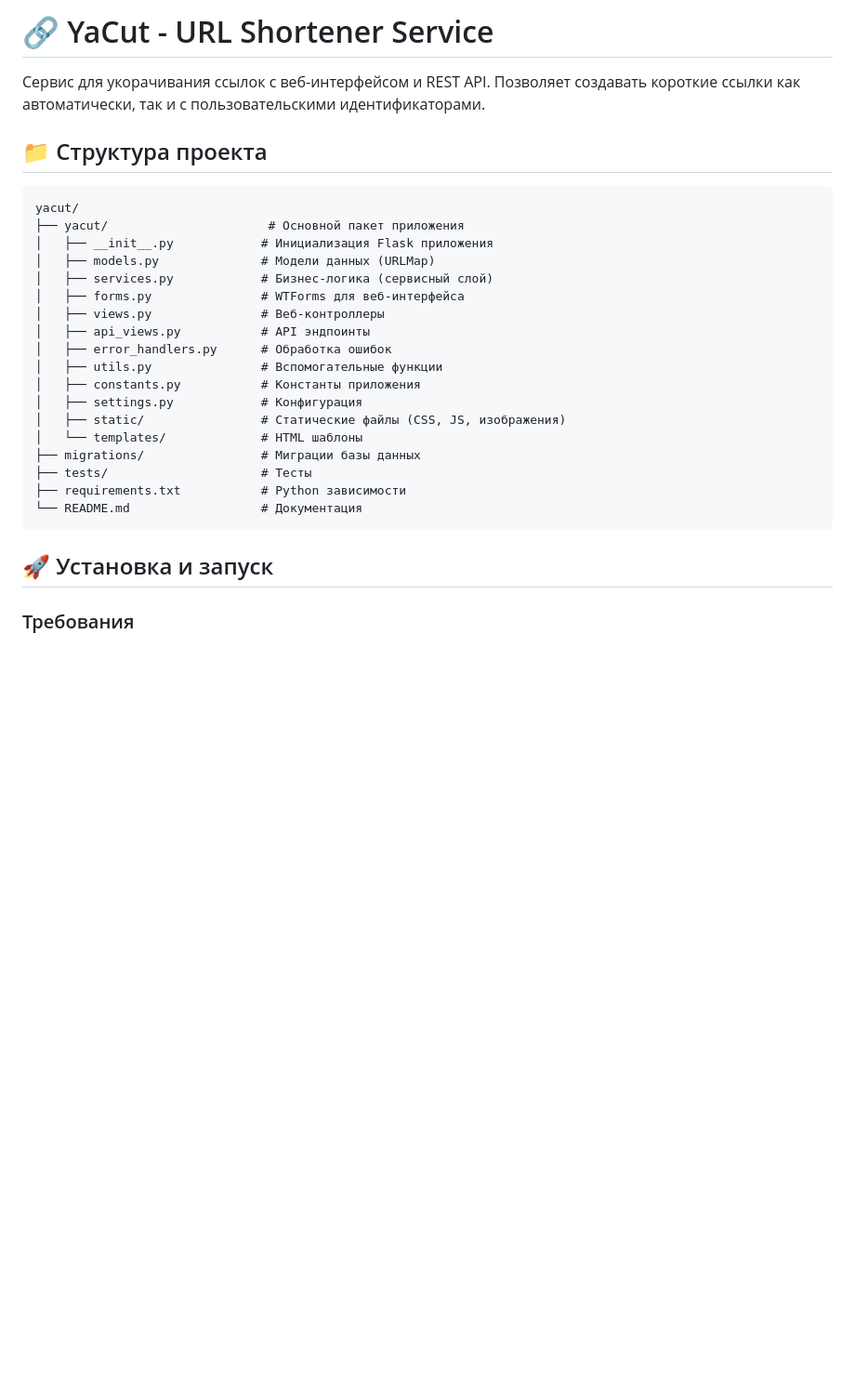
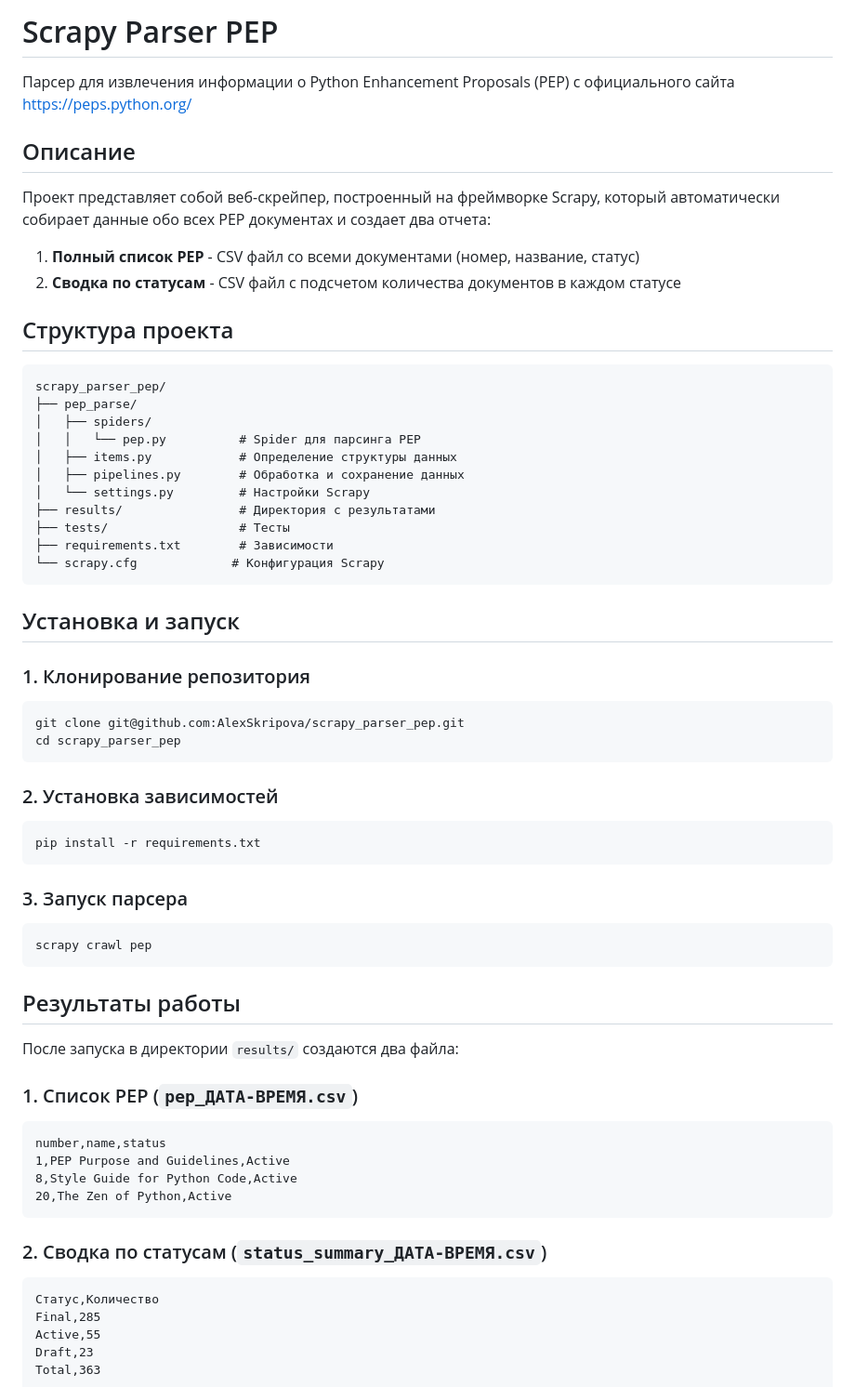
Before and after one commit to AlexSkripova/yacut, a Markdown page: README.md, the part around one of its changes. Shown at 93% size. GitHub-like rendering; blank space fills up the shorter version.

````diff
--- a/README.md
+++ b/README.md
@@ -1,30 +1,66 @@
-# 🔗 YaCut - URL Shortener Service
+# Scrapy Parser PEP
 
-Сервис для укорачивания ссылок с веб-интерфейсом и REST API. Позволяет создавать короткие ссылки как автоматически, так и с пользовательскими идентификаторами.
+Парсер для извлечения информации о Python Enhancement Proposals (PEP) с официального сайта https://peps.python.org/
 
-## 📁 Структура проекта
+## Описание
+
+Проект представляет собой веб-скрейпер, построенный на фреймворке Scrapy, который автоматически собирает данные обо всех PEP документах и создает два отчета:
+
+1. **Полный список PEP** - CSV файл со всеми документами (номер, название, статус)
+2. **Сводка по статусам** - CSV файл с подсчетом количества документов в каждом статусе
+
+## Структура проекта
 
 ```
-yacut/
-├── yacut/                      # Основной пакет приложения
-│   ├── __init__.py            # Инициализация Flask приложения
-│   ├── models.py              # Модели данных (URLMap)
-│   ├── services.py            # Бизнес-логика (сервисный слой)
-│   ├── forms.py               # WTForms для веб-интерфейса
-│   ├── views.py               # Веб-контроллеры
-│   ├── api_views.py           # API эндпоинты
-│   ├── error_handlers.py      # Обработка ошибок
-│   ├── utils.py               # Вспомогательные функции
-│   ├── constants.py           # Константы приложения
-│   ├── settings.py            # Конфигурация
-│   ├── static/                # Статические файлы (CSS, JS, изображения)
-│   └── templates/             # HTML шаблоны
-├── migrations/                # Миграции базы данных
-├── tests/                     # Тесты
-├── requirements.txt           # Python зависимости
-└── README.md                  # Документация
+scrapy_parser_pep/
+├── pep_parse/
+│   ├── spiders/
+│   │   └── pep.py          # Spider для парсинга PEP
+│   ├── items.py            # Определение структуры данных
+│   ├── pipelines.py        # Обработка и сохранение данных
+│   └── settings.py         # Настройки Scrapy
+├── results/                # Директория с результатами
+├── tests/                  # Тесты
+├── requirements.txt        # Зависимости
+└── scrapy.cfg             # Конфигурация Scrapy
 ```
 
-## 🚀 Установка и запуск
+## Установка и запуск
 
-### Требования
+### 1. Клонирование репозитория
+```bash
+git clone git@github.com:AlexSkripova/scrapy_parser_pep.git
+cd scrapy_parser_pep
+```
+
+### 2. Установка зависимостей
+```bash
+pip install -r requirements.txt
+```
+
+### 3. Запуск парсера
+```bash
+scrapy crawl pep
+```
+
+## Результаты работы
+
+После запуска в директории `results/` создаются два файла:
+
+### 1. Список PEP (`pep_ДАТА-ВРЕМЯ.csv`)
+```csv
+number,name,status
+1,PEP Purpose and Guidelines,Active
+8,Style Guide for Python Code,Active
+20,The Zen of Python,Active
+```
+
+### 2. Сводка по статусам (`status_summary_ДАТА-ВРЕМЯ.csv`)
+```csv
+Статус,Количество
+Final,285
+Active,55
+Draft,23
+Total,363
+```
+
````
Also changed, not shown: other parts of README.md (+21 -123 lines).
